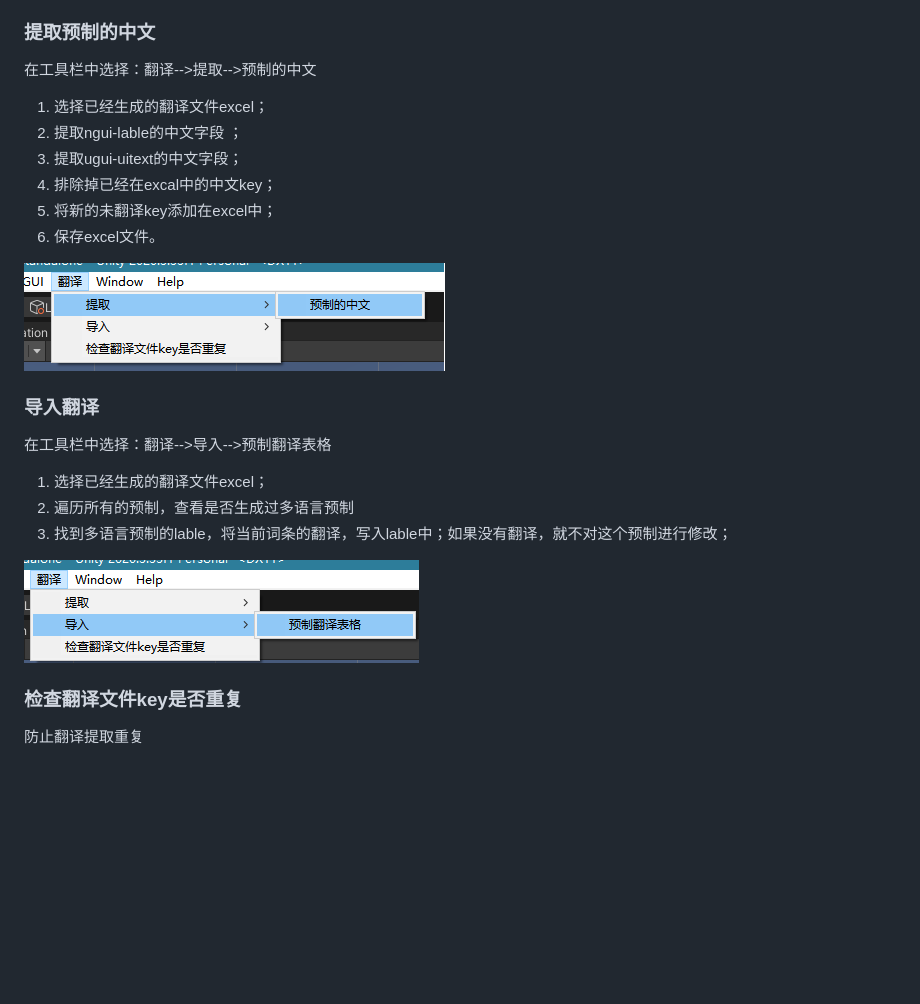
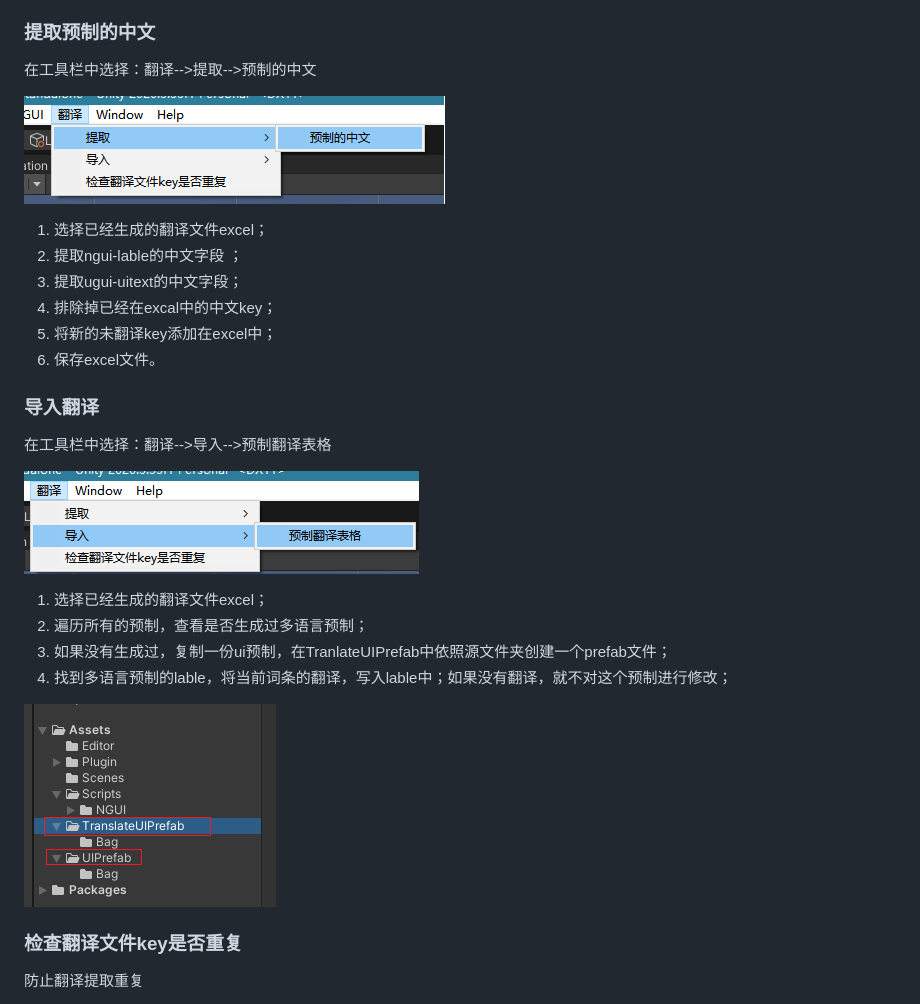
Before and after one commit to DancyInU3D/TranslateProject, a Markdown page: README.md, the part around the change. Rendered like a GitHub page; pictures changed too: img/生成多语言预制.png (added); blank space fills up the shorter version.

Commit message:
补充readme

```diff
--- a/README.md
+++ b/README.md
@@ -7,6 +7,8 @@ A Projects for multiple languages
 
 在工具栏中选择：翻译-->提取-->预制的中文
 
+![提取预制的中文](img/提取预制的中文.png)
+
 1. 选择已经生成的翻译文件excel；
 2. 提取ngui-lable的中文字段 ；
 3. 提取ugui-uitext的中文字段；
@@ -14,7 +16,7 @@ A Projects for multiple languages
 5. 将新的未翻译key添加在excel中；
 6. 保存excel文件。
 
-![提取预制的中文](img/提取预制的中文.png)
+
 
 
 
@@ -22,13 +24,14 @@ A Projects for multiple languages
 
 在工具栏中选择：翻译-->导入-->预制翻译表格
 
-1. 选择已经生成的翻译文件excel；
-2. 遍历所有的预制，查看是否生成过多语言预制
-3. 找到多语言预制的lable，将当前词条的翻译，写入lable中；如果没有翻译，就不对这个预制进行修改；
-
 ![导入预制翻译](img/导入预制翻译.png)
 
+1. 选择已经生成的翻译文件excel；
+2. 遍历所有的预制，查看是否生成过多语言预制；
+3. 如果没有生成过，复制一份ui预制，在TranlateUIPrefab中依照源文件夹创建一个prefab文件；
+4. 找到多语言预制的lable，将当前词条的翻译，写入lable中；如果没有翻译，就不对这个预制进行修改；
 
+![生成多语言预制](img/生成多语言预制.png)
 
 ### 检查翻译文件key是否重复
 
```
